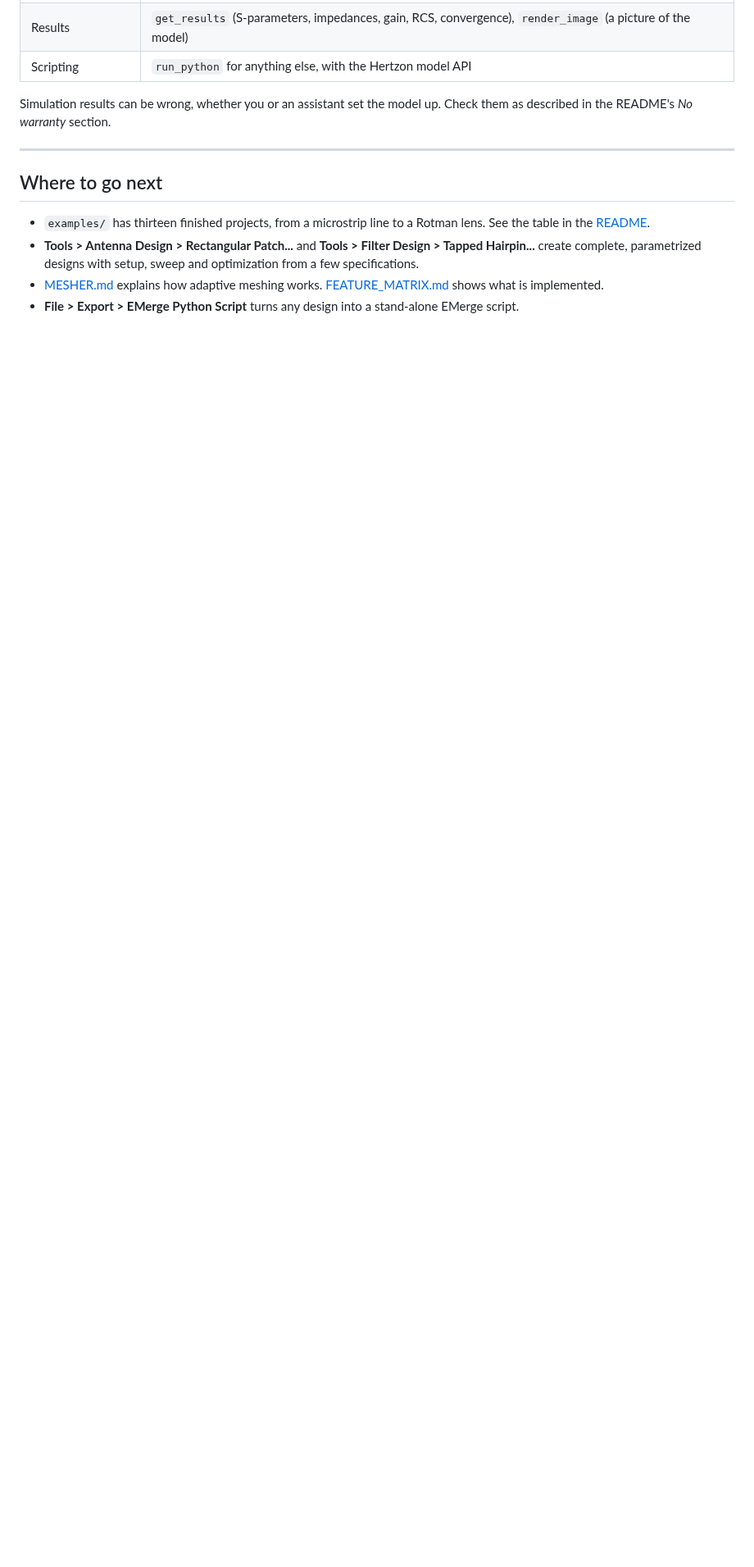
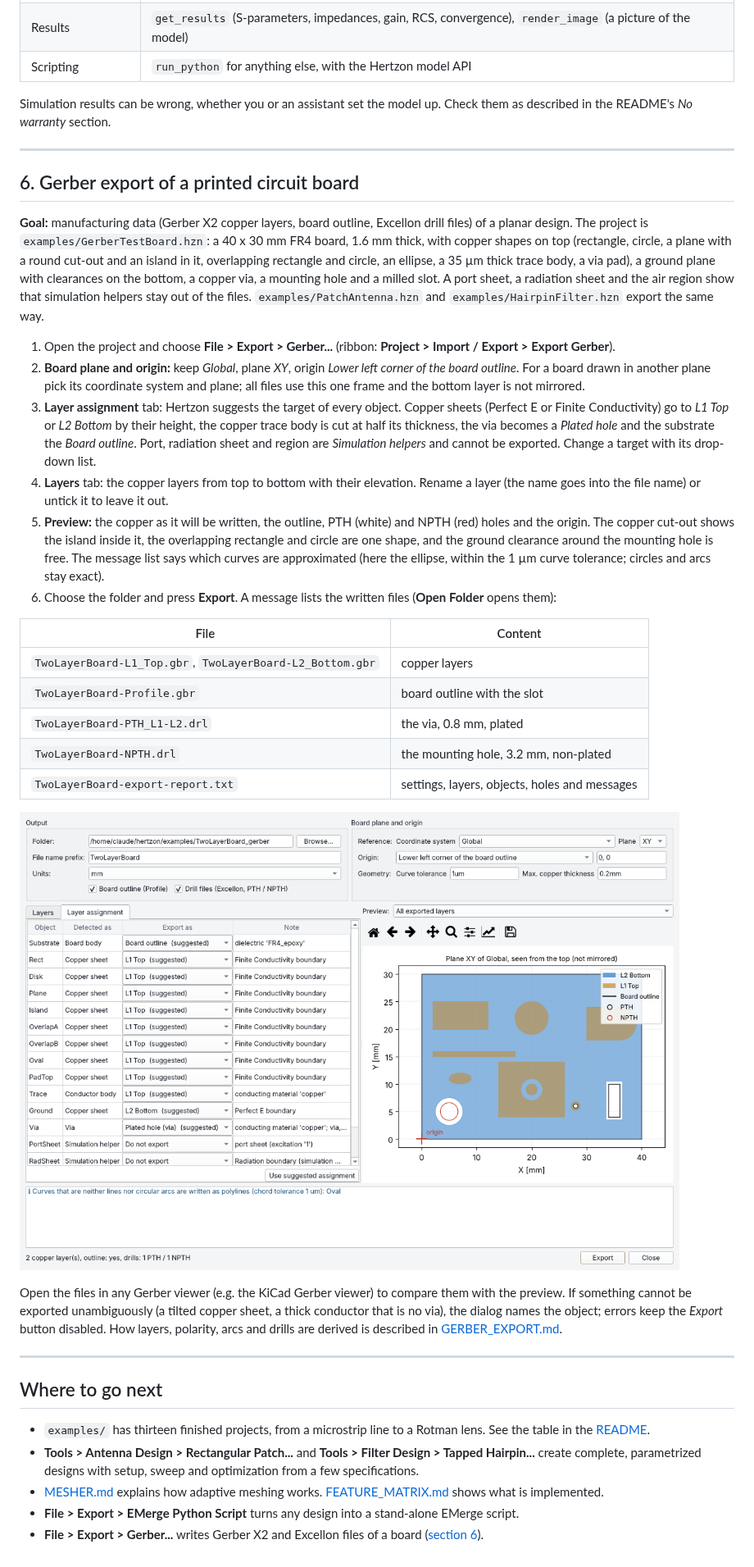
Before and after one commit to SanjeevKur/Hertzon, a Markdown page: docs/TUTORIAL.md, the part around one of its changes. Shown at 82% size. Rendered like a GitHub page; pictures changed too: docs/tutorial/gerber_dialog.png (added); blank space fills up the shorter version.

```diff
--- a/docs/TUTORIAL.md
+++ b/docs/TUTORIAL.md
@@ -415,6 +416,50 @@ the README's *No warranty* section.
 
 ---
 
+## 6. Gerber export of a printed circuit board
+
+**Goal:** manufacturing data (Gerber X2 copper layers, board outline, Excellon drill files) of a planar
+design. The project is `examples/GerberTestBoard.hzn`: a 40 x 30 mm FR4 board, 1.6 mm thick, with copper
+shapes on top (rectangle, circle, a plane with a round cut-out and an island in it, overlapping rectangle
+and circle, an ellipse, a 35 µm thick trace body, a via pad), a ground plane with clearances on the bottom,
+a copper via, a mounting hole and a milled slot. A port sheet, a radiation sheet and the air region show
+that simulation helpers stay out of the files. `examples/PatchAntenna.hzn` and `examples/HairpinFilter.hzn`
+export the same way.
+
+1. Open the project and choose **File > Export > Gerber...** (ribbon: **Project > Import / Export > Export
+   Gerber**).
+2. **Board plane and origin:** keep *Global*, plane *XY*, origin *Lower left corner of the board outline*.
+   For a board drawn in another plane pick its coordinate system and plane; all files use this one frame
+   and the bottom layer is not mirrored.
+3. **Layer assignment** tab: Hertzon suggests the target of every object. Copper sheets (Perfect E or
+   Finite Conductivity) go to *L1 Top* or *L2 Bottom* by their height, the copper trace body is cut at half
+   its thickness, the via becomes a *Plated hole* and the substrate the *Board outline*. Port, radiation
+   sheet and region are *Simulation helpers* and cannot be exported. Change a target with its drop-down list.
+4. **Layers** tab: the copper layers from top to bottom with their elevation. Rename a layer (the name goes
+   into the file name) or untick it to leave it out.
+5. **Preview:** the copper as it will be written, the outline, PTH (white) and NPTH (red) holes and the
+   origin. The copper cut-out shows the island inside it, the overlapping rectangle and circle are one shape,
+   and the ground clearance around the mounting hole is free. The message list says which curves are
+   approximated (here the ellipse, within the 1 µm curve tolerance; circles and arcs stay exact).
+6. Choose the folder and press **Export**. A message lists the written files (**Open Folder** opens them):
+
+| File | Content |
+|---|---|
+| `TwoLayerBoard-L1_Top.gbr`, `TwoLayerBoard-L2_Bottom.gbr` | copper layers |
+| `TwoLayerBoard-Profile.gbr` | board outline with the slot |
+| `TwoLayerBoard-PTH_L1-L2.drl` | the via, 0.8 mm, plated |
+| `TwoLayerBoard-NPTH.drl` | the mounting hole, 3.2 mm, non-plated |
+| `TwoLayerBoard-export-report.txt` | settings, layers, objects, holes and messages |
+
+![Gerber export dialog with the test board](tutorial/gerber_dialog.png)
+
+Open the files in any Gerber viewer (e.g. the KiCad Gerber viewer) to compare them with the preview.
+If something cannot be exported unambiguously (a tilted copper sheet, a thick conductor that is no via),
+the dialog names the object; errors keep the *Export* button disabled. How layers, polarity, arcs and
+drills are derived is described in [GERBER_EXPORT.md](GERBER_EXPORT.md).
+
+---
+
 ## Where to go next
 
 * `examples/` has thirteen finished projects, from a microstrip line to a Rotman lens. See the table in the
@@ -424,3 +469,4 @@ the README's *No warranty* section.
 * [MESHER.md](MESHER.md) explains how adaptive meshing works. [FEATURE_MATRIX.md](FEATURE_MATRIX.md)
   shows what is implemented.
 * **File > Export > EMerge Python Script** turns any design into a stand-alone EMerge script.
+* **File > Export > Gerber...** writes Gerber X2 and Excellon files of a board ([section 6](#6-gerber-export-of-a-printed-circuit-board)).
```
Also changed, not shown: other parts of docs/TUTORIAL.md (+2 -1 lines), CHANGELOG.md (added, +63 -0 lines), README.md (+4 -0 lines), 5 other files.
